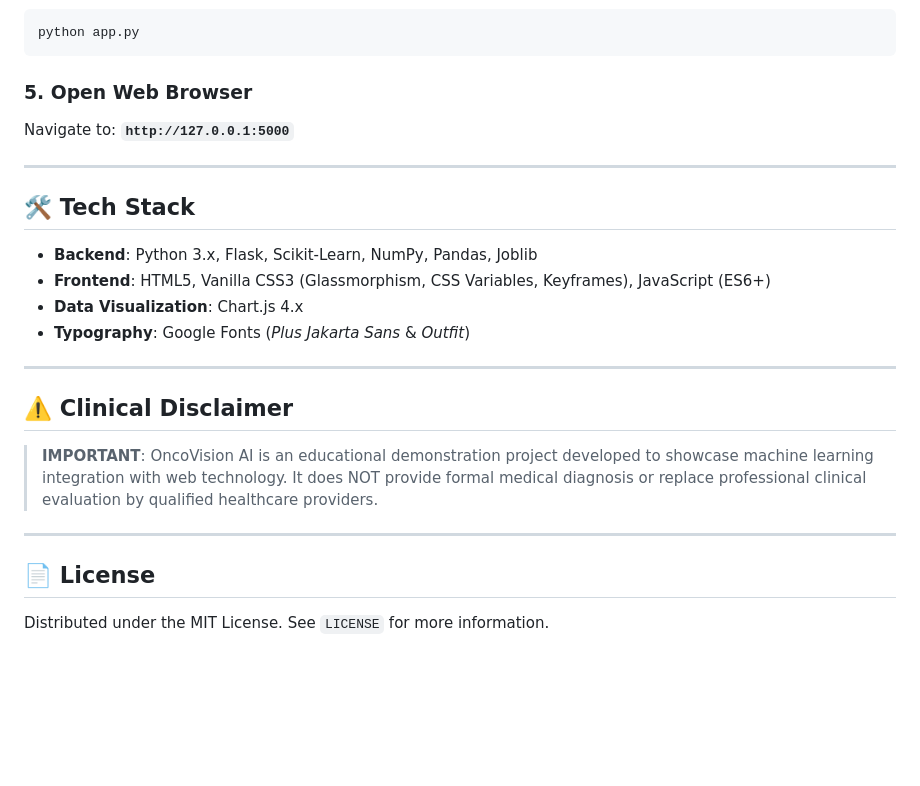
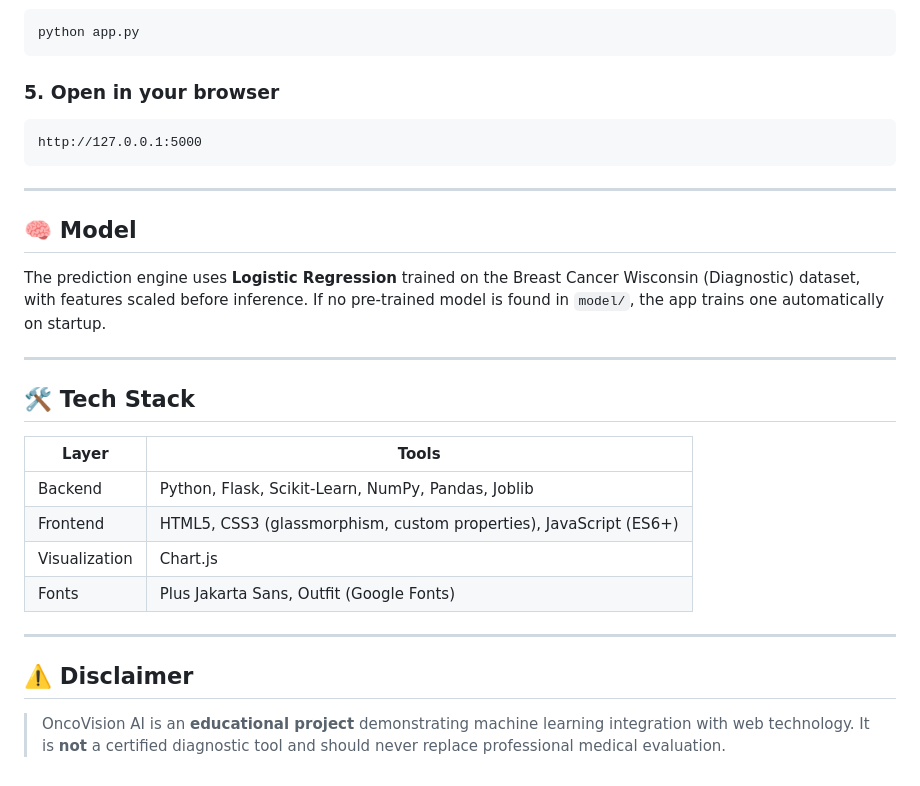
Before and after one commit to Ayu-this-side/breastCancerDetection, a Markdown page: README.md, the part around one of its changes. Rendered like a GitHub page; blank space fills up the shorter version.

````diff
--- a/README.md
+++ b/README.md
@@ -74,26 +73,30 @@ pip install -r requirements.txt
 python app.py
 ```
 
-### 5. Open Web Browser
-Navigate to: **`http://127.0.0.1:5000`**
+### 5. Open in your browser
+```
+http://127.0.0.1:5000
+```
+
+---
+
+## 🧠 Model
+
+The prediction engine uses **Logistic Regression** trained on the Breast Cancer Wisconsin (Diagnostic) dataset, with features scaled before inference. If no pre-trained model is found in `model/`, the app trains one automatically on startup.
 
 ---
 
 ## 🛠️ Tech Stack
 
-- **Backend**: Python 3.x, Flask, Scikit-Learn, NumPy, Pandas, Joblib
-- **Frontend**: HTML5, Vanilla CSS3 (Glassmorphism, CSS Variables, Keyframes), JavaScript (ES6+)
-- **Data Visualization**: Chart.js 4.x
-- **Typography**: Google Fonts (*Plus Jakarta Sans* & *Outfit*)
+| Layer | Tools |
+|---|---|
+| Backend | Python, Flask, Scikit-Learn, NumPy, Pandas, Joblib |
+| Frontend | HTML5, CSS3 (glassmorphism, custom properties), JavaScript (ES6+) |
+| Visualization | Chart.js |
+| Fonts | Plus Jakarta Sans, Outfit (Google Fonts) |
 
 ---
 
-## ⚠️ Clinical Disclaimer
+## ⚠️ Disclaimer
 
-> **IMPORTANT**: OncoVision AI is an educational demonstration project developed to showcase machine learning integration with web technology. It does NOT provide formal medical diagnosis or replace professional clinical evaluation by qualified healthcare providers.
-
----
-
-## 📄 License
-
-Distributed under the MIT License. See `LICENSE` for more information.
+> OncoVision AI is an **educational project** demonstrating machine learning integration with web technology. It is **not** a certified diagnostic tool and should never replace professional medical evaluation.
````
Also changed, not shown: other parts of README.md (+39 -40 lines).
